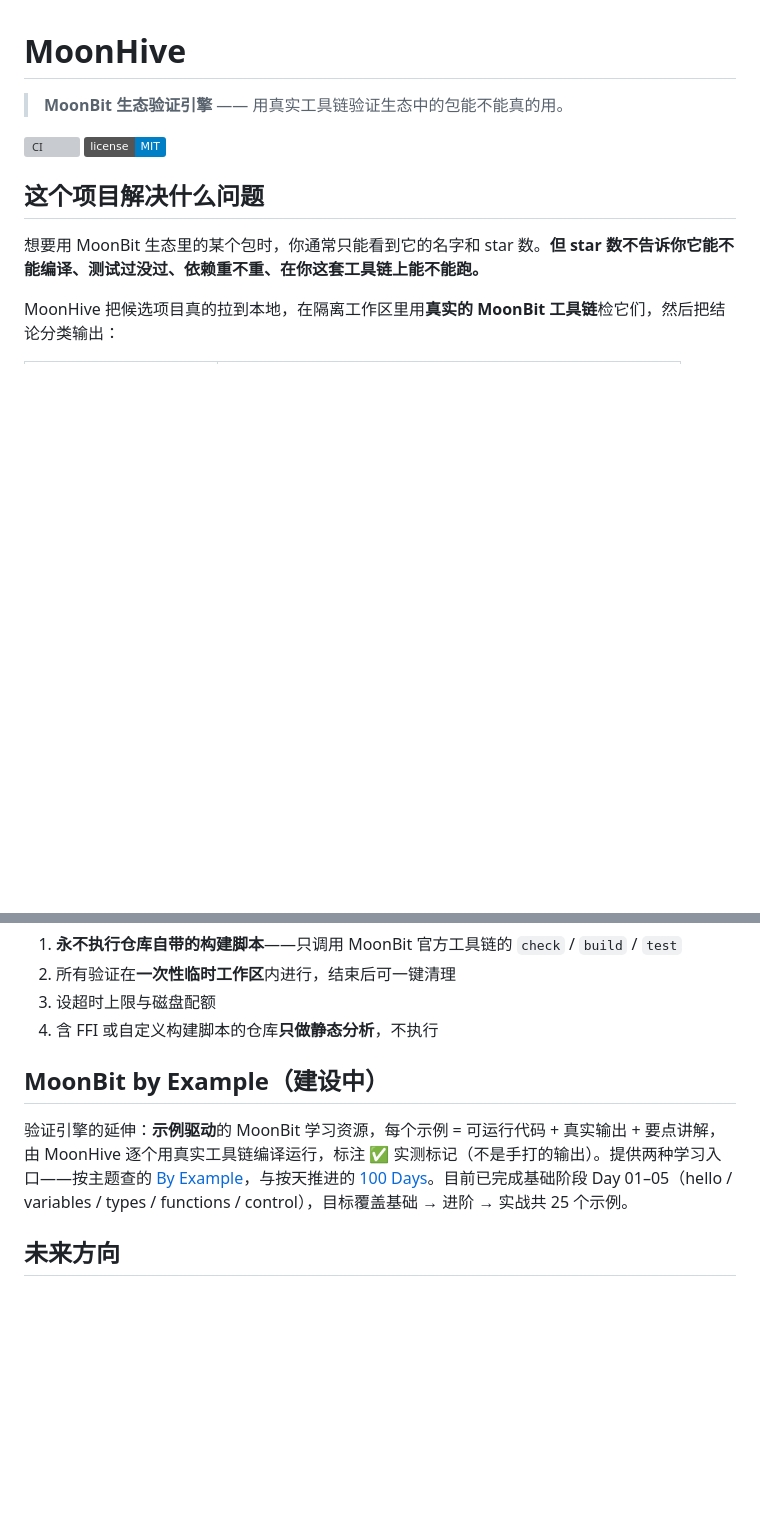
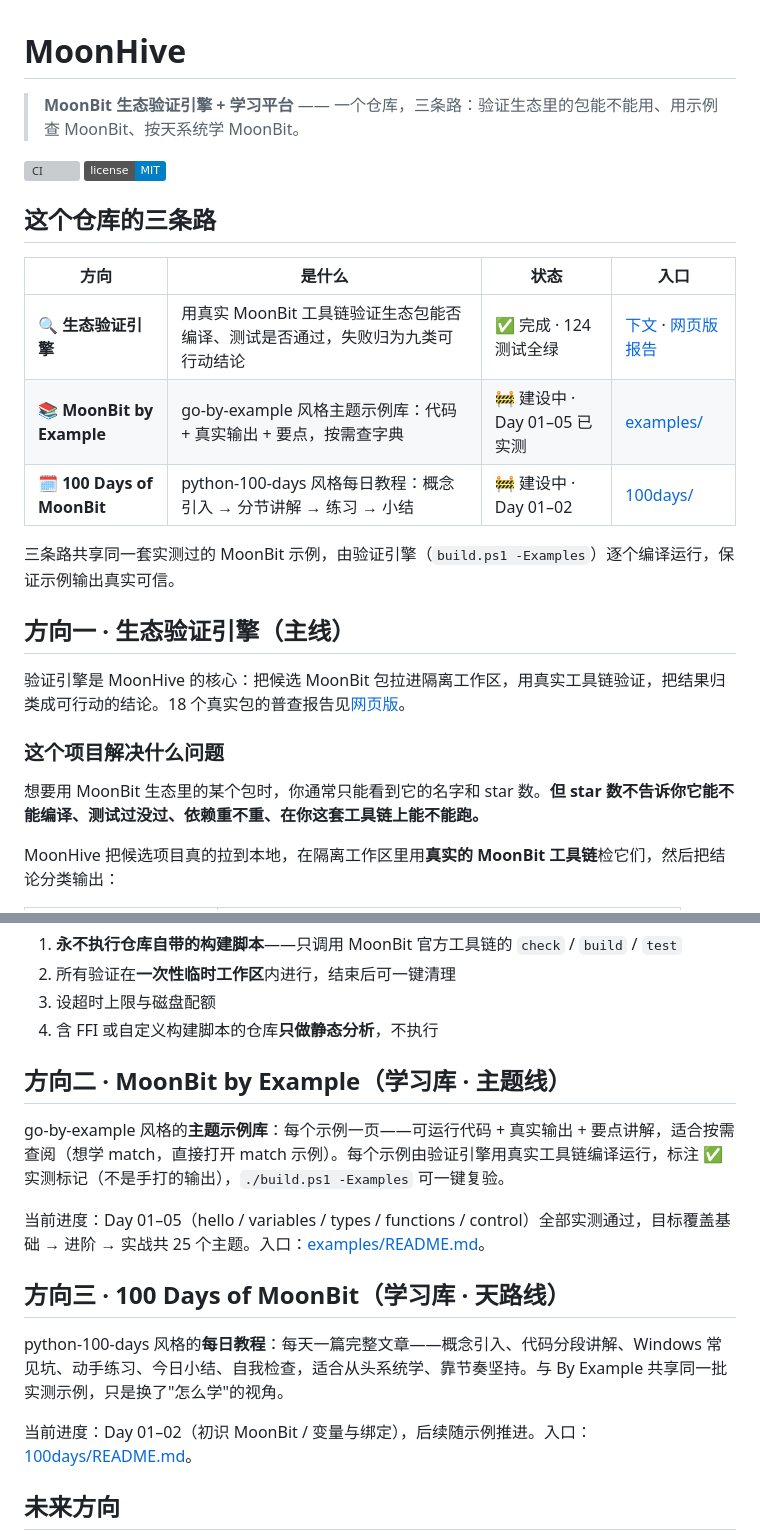
Before and after one commit to Duckweed-yhb/moon-hive, a Markdown page: README.md, 2 parts joined by grey strips. Drawn GitHub-style; badges without logos; blank space fills up the shorter version; grey boxes are pictures that could not be loaded.

Commit message:
docs(readme): 重构为三方向总览——验证引擎 + 两种学习入口一屏可见
- 顶部新增"这个仓库的三条路"导航表（状态 + 入口互链）
- 学习库拆成独立章节：方向二 go-by-example 主题线、方向三 python-100-days 天路线
- 方向一加引言、子章节降级，中文锚点互链

```diff
--- a/README.md
+++ b/README.md
@@ -1,11 +1,25 @@
 # MoonHive
 
-> **MoonBit 生态验证引擎** —— 用真实工具链验证生态中的包能不能真的用。
+> **MoonBit 生态验证引擎 + 学习平台** —— 一个仓库，三条路：验证生态里的包能不能用、用示例查 MoonBit、按天系统学 MoonBit。
 
 [![CI](https://github.com/Duckweed-yhb/moon-hive/actions/workflows/ci.yml/badge.svg)](https://github.com/Duckweed-yhb/moon-hive/actions/workflows/ci.yml)
 [![License: MIT](https://img.shields.io/badge/license-MIT-blue.svg)](LICENSE)
 
-## 这个项目解决什么问题
+## 这个仓库的三条路
+
+| 方向 | 是什么 | 状态 | 入口 |
+|---|---|---|---|
+| 🔍 **生态验证引擎** | 用真实 MoonBit 工具链验证生态包能否编译、测试是否通过，失败归为九类可行动结论 | ✅ 完成 · 124 测试全绿 | [下文](#方向一--生态验证引擎主线) · [网页版报告](https://Duckweed-yhb.github.io/moon-hive/) |
+| 📚 **MoonBit by Example** | go-by-example 风格主题示例库：代码 + 真实输出 + 要点，按需查字典 | 🚧 建设中 · Day 01–05 已实测 | [examples/](examples/README.md) |
+| 🗓️ **100 Days of MoonBit** | python-100-days 风格每日教程：概念引入 → 分节讲解 → 练习 → 小结 | 🚧 建设中 · Day 01–02 | [100days/](100days/README.md) |
+
+三条路共享同一套实测过的 MoonBit 示例，由验证引擎（`build.ps1 -Examples`）逐个编译运行，保证示例输出真实可信。
+
+## 方向一 · 生态验证引擎（主线）
+
+验证引擎是 MoonHive 的核心：把候选 MoonBit 包拉进隔离工作区，用真实工具链验证，把结果归类成可行动的结论。18 个真实包的普查报告见[网页版](https://Duckweed-yhb.github.io/moon-hive/)。
+
+### 这个项目解决什么问题
 
 想要用 MoonBit 生态里的某个包时，你通常只能看到它的名字和 star 数。**但 star 数不告诉你它能不能编译、测试过没过、依赖重不重、在你这套工具链上能不能跑。**
 
@@ -249,9 +263,17 @@ features/*              命令实现（survey / inspect / doctor / serve）
 3. 设超时上限与磁盘配额
 4. 含 FFI 或自定义构建脚本的仓库**只做静态分析**，不执行
 
-## MoonBit by Example（建设中）
+## 方向二 · MoonBit by Example（学习库 · 主题线）
 
-验证引擎的延伸：**示例驱动**的 MoonBit 学习资源，每个示例 = 可运行代码 + 真实输出 + 要点讲解，由 MoonHive 逐个用真实工具链编译运行，标注 ✅ 实测标记（不是手打的输出）。提供两种学习入口——按主题查的 [By Example](examples/README.md)，与按天推进的 [100 Days](100days/README.md)。目前已完成基础阶段 Day 01–05（hello / variables / types / functions / control），目标覆盖基础 → 进阶 → 实战共 25 个示例。
+go-by-example 风格的**主题示例库**：每个示例一页——可运行代码 + 真实输出 + 要点讲解，适合按需查阅（想学 match，直接打开 match 示例）。每个示例由验证引擎用真实工具链编译运行，标注 ✅ 实测标记（不是手打的输出），`./build.ps1 -Examples` 可一键复验。
+
+当前进度：Day 01–05（hello / variables / types / functions / control）全部实测通过，目标覆盖基础 → 进阶 → 实战共 25 个主题。入口：[examples/README.md](examples/README.md)。
+
+## 方向三 · 100 Days of MoonBit（学习库 · 天路线）
+
+python-100-days 风格的**每日教程**：每天一篇完整文章——概念引入、代码分段讲解、Windows 常见坑、动手练习、今日小结、自我检查，适合从头系统学、靠节奏坚持。与 By Example 共享同一批实测示例，只是换了"怎么学"的视角。
+
+当前进度：Day 01–02（初识 MoonBit / 变量与绑定），后续随示例推进。入口：[100days/README.md](100days/README.md)。
 
 ## 未来方向
 
```
